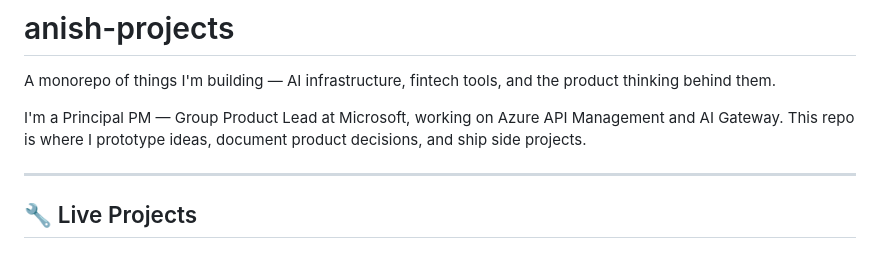
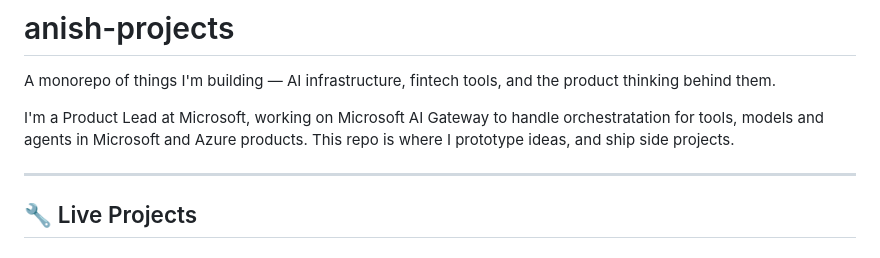
Before and after one commit to anishtallapureddy/anish-projects, a Markdown page: README.md, the part around the change. Rendered like a GitHub page.

Commit message:
Revise project description and role at Microsoft
Updated job title and responsibilities in README.

```diff
--- a/README.md
+++ b/README.md
@@ -2,7 +2,7 @@
 
 A monorepo of things I'm building — AI infrastructure, fintech tools, and the product thinking behind them.
 
-I'm a Principal PM — Group Product Lead at Microsoft, working on Azure API Management and AI Gateway. This repo is where I prototype ideas, document product decisions, and ship side projects.
+I'm a Product Lead at Microsoft, working on Microsoft AI Gateway to handle orchestratation for tools, models and agents in Microsoft and Azure products. This repo is where I prototype ideas, and ship side projects.
 
 ---
 
```
